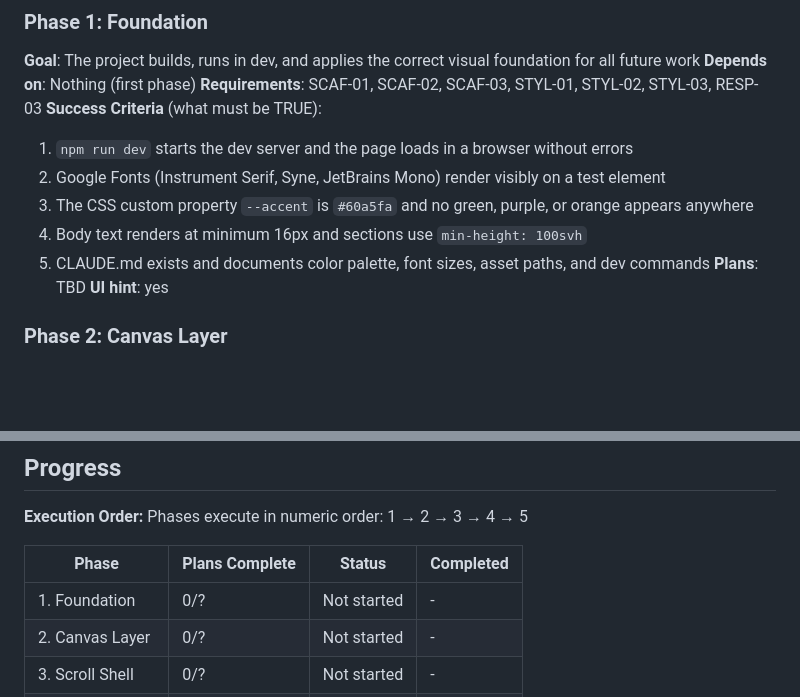
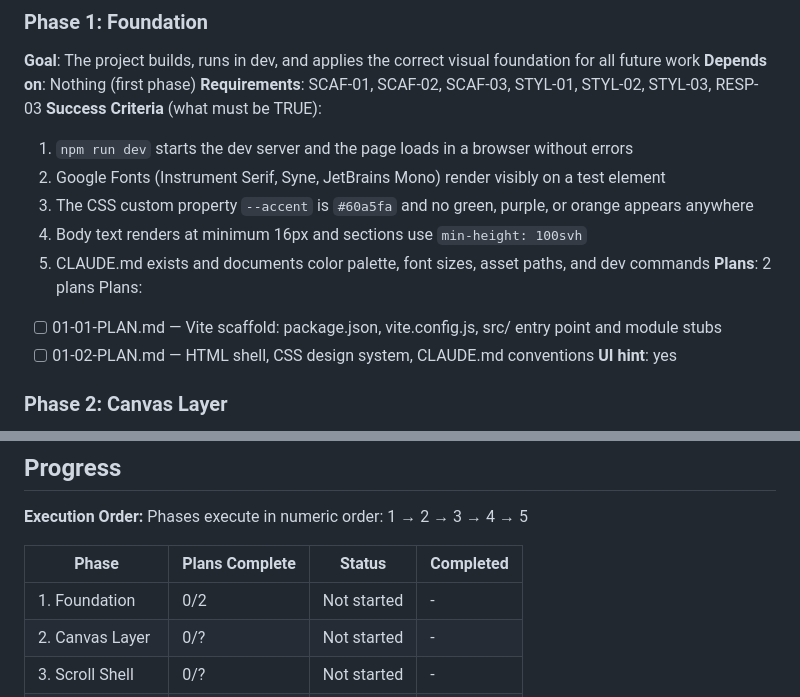
Before and after one commit to Leeaaronn/Leeaaronn.github.io, a Markdown page: .planning/ROADMAP.md, 2 parts joined by grey strips. Rendered like a GitHub page; blank space fills up the shorter version.

Commit message:
docs(01-foundation): create phase 1 plan

```diff
--- a/.planning/ROADMAP.md
+++ b/.planning/ROADMAP.md
@@ -28,7 +28,10 @@ Five phases build the portfolio from zero to a shippable hero + about site. Phas
   3. The CSS custom property `--accent` is `#60a5fa` and no green, purple, or orange appears anywhere
   4. Body text renders at minimum 16px and sections use `min-height: 100svh`
   5. CLAUDE.md exists and documents color palette, font sizes, asset paths, and dev commands
-**Plans**: TBD
+**Plans**: 2 plans
+Plans:
+- [ ] 01-01-PLAN.md — Vite scaffold: package.json, vite.config.js, src/ entry point and module stubs
+- [ ] 01-02-PLAN.md — HTML shell, CSS design system, CLAUDE.md conventions
 **UI hint**: yes
 
 ### Phase 2: Canvas Layer
@@ -89,7 +92,7 @@ Phases execute in numeric order: 1 → 2 → 3 → 4 → 5
 
 | Phase | Plans Complete | Status | Completed |
 |-------|----------------|--------|-----------|
-| 1. Foundation | 0/? | Not started | - |
+| 1. Foundation | 0/2 | Not started | - |
 | 2. Canvas Layer | 0/? | Not started | - |
 | 3. Scroll Shell | 0/? | Not started | - |
 | 4. Hero Section | 0/? | Not started | - |
```
Also changed, not shown: 2 other files.
